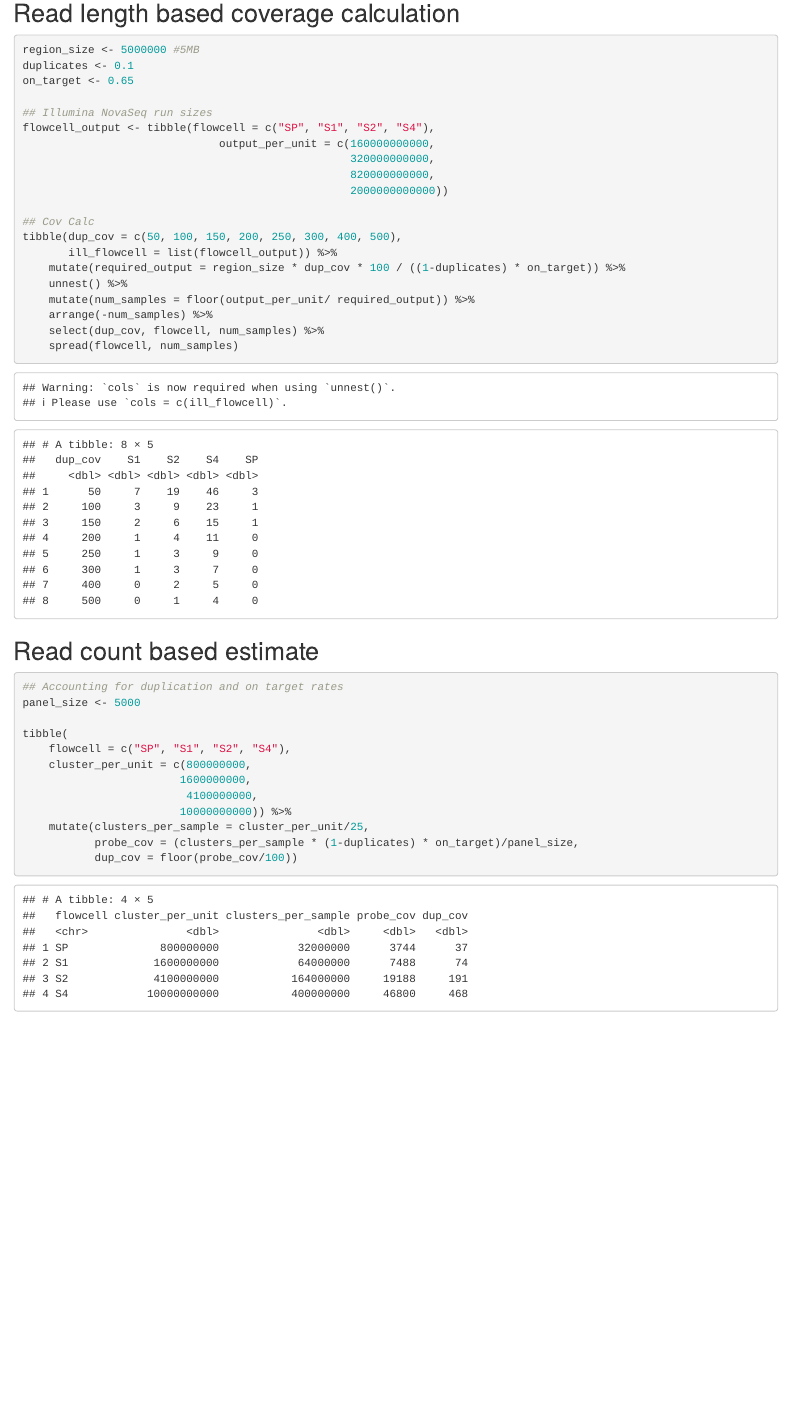
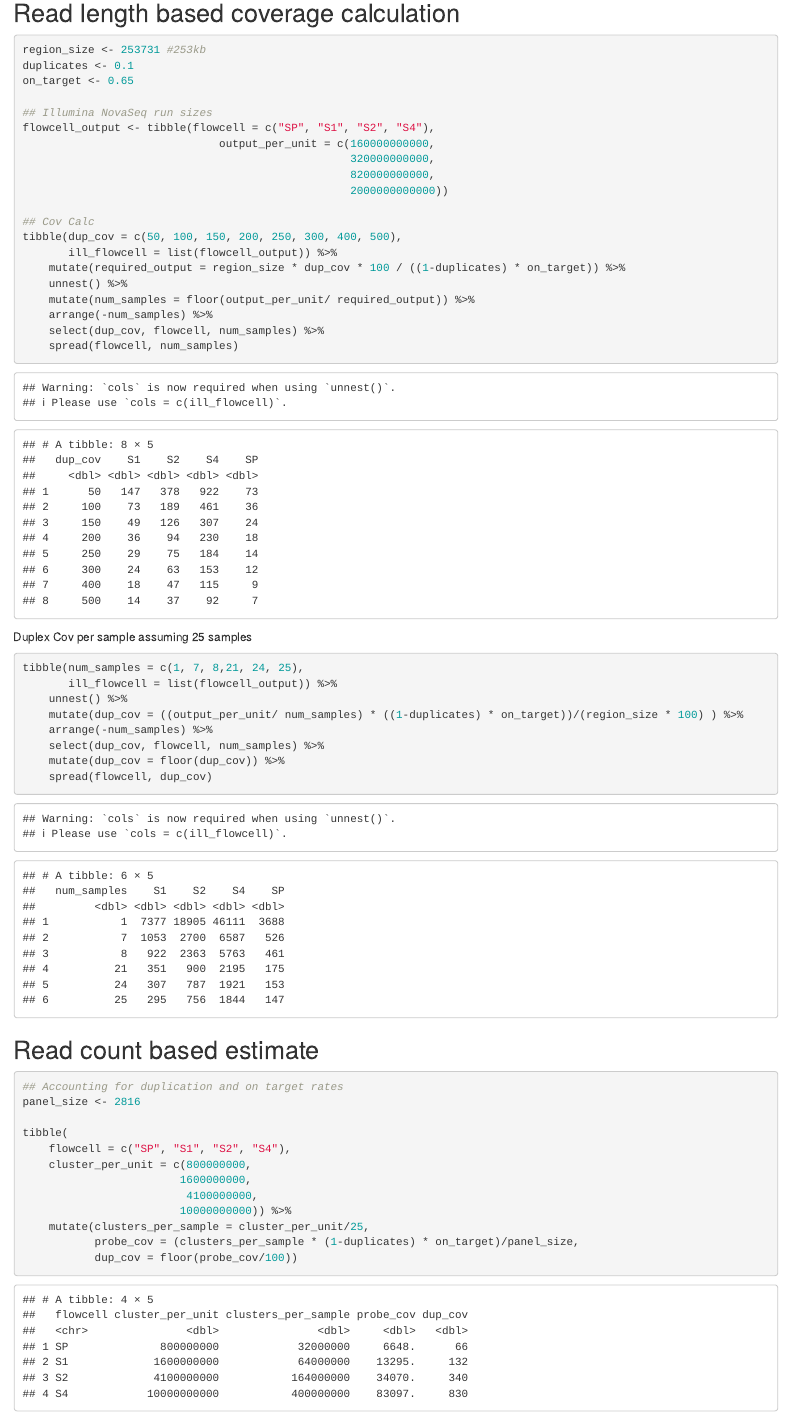
Before and after one commit to nate-d-olson/mosaic-benchmark-exploratory-analysis, an R Markdown document (analysis/experimental_design.Rmd): the page in a window 1100 px wide, from 3020 px down. Rendered offline with R 4.5, knitr and Pandoc, with nearby package versions; some code elsewhere in the file could not run offline.

Commit message:
adding TwinStrand panel design

````diff
--- a/analysis/experimental_design.Rmd
+++ b/analysis/experimental_design.Rmd
@@ -96,7 +96,7 @@ read_csv(here("data", "panel_design", "CoverageNeeded_20210106082807_02699900.cs
 ## Read length based coverage calculation
 
 ```{r}
-region_size <- 5000000 #5MB
+region_size <- 253731 #253kb
 duplicates <- 0.1
 on_target <- 0.65
 
@@ -118,11 +118,24 @@ tibble(dup_cov = c(50, 100, 150, 200, 250, 300, 400, 500),
     spread(flowcell, num_samples)
 ```
 
+Duplex Cov per sample assuming 25 samples
+```{r}
+tibble(num_samples = c(1, 7, 8,21, 24, 25),
+       ill_flowcell = list(flowcell_output)) %>%
+    unnest() %>%
+    mutate(dup_cov = ((output_per_unit/ num_samples) * ((1-duplicates) * on_target))/(region_size * 100) ) %>%
+    arrange(-num_samples) %>%
+    select(dup_cov, flowcell, num_samples) %>%
+    mutate(dup_cov = floor(dup_cov)) %>%
+    spread(flowcell, dup_cov)
+```
+
+
 ## Read count based estimate
 
 ```{r}
 ## Accounting for duplication and on target rates
-panel_size <- 5000
+panel_size <- 2816
 
 tibble(
     flowcell = c("SP", "S1", "S2", "S4"),
````
Also changed, not shown: data/README.md, 7 other files.
